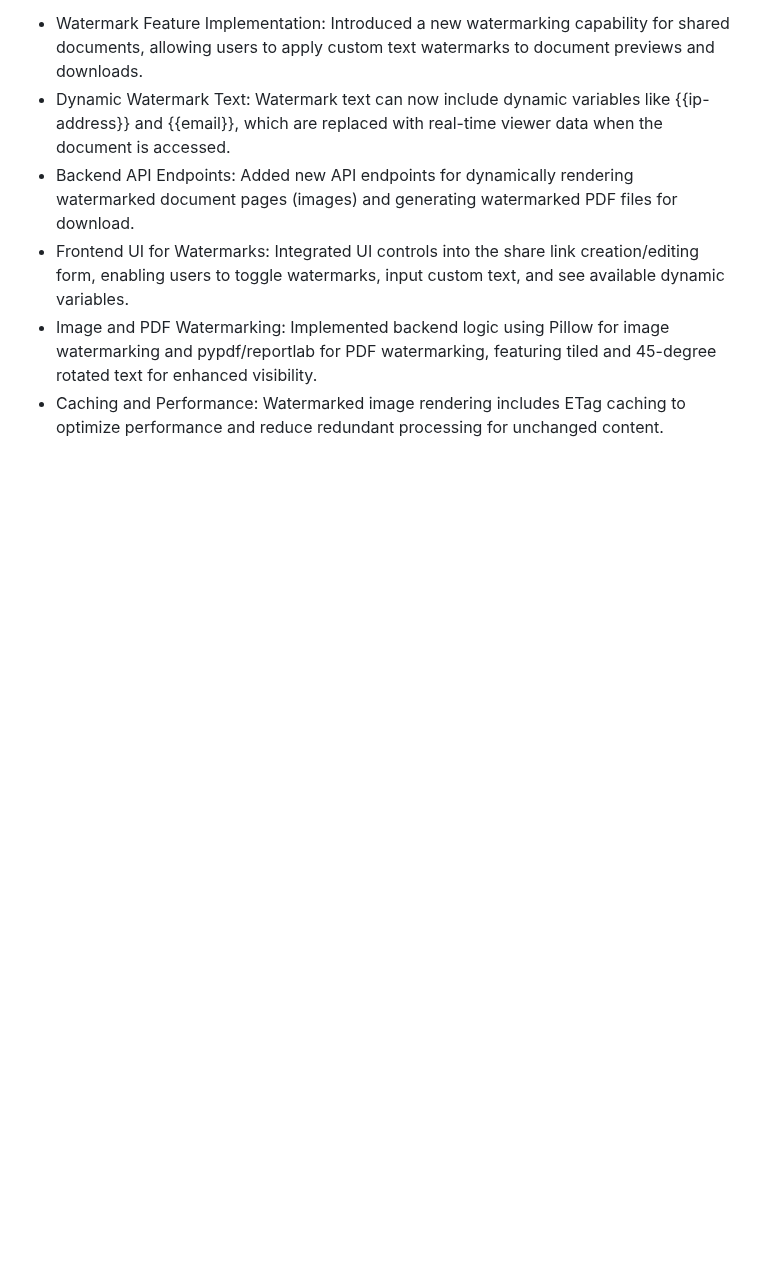
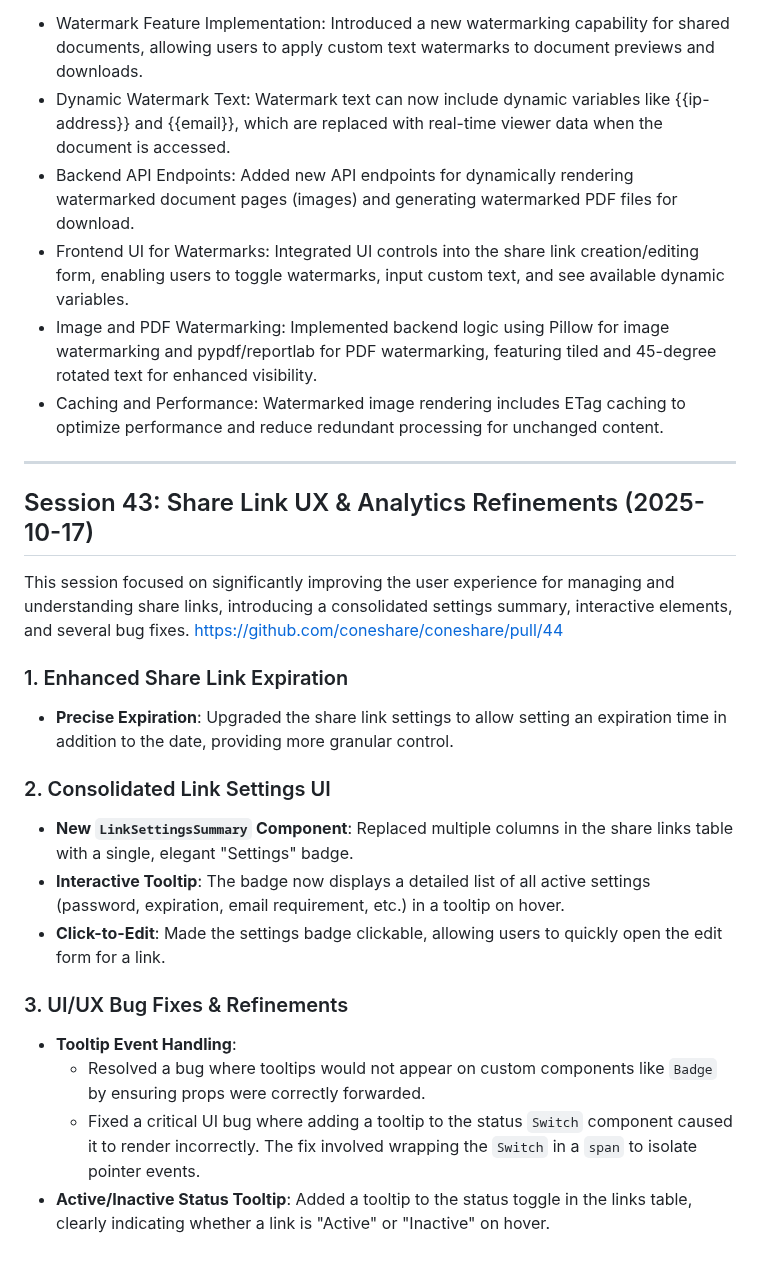
Before and after one commit to coneshare/coneshare, a Markdown page: docs/development-log.md, the part around the change. Rendered like a GitHub page; blank space fills up the shorter version.

Commit message:
docs: update dev log

```diff
--- a/docs/development-log.md
+++ b/docs/development-log.md
@@ -1011,3 +1011,24 @@ This pull request delivers a significant new feature: dynamic watermarking for s
 -  Frontend UI for Watermarks: Integrated UI controls into the share link creation/editing form, enabling users to toggle watermarks, input custom text, and see available dynamic variables.
 -  Image and PDF Watermarking: Implemented backend logic using Pillow for image watermarking and pypdf/reportlab for PDF watermarking, featuring tiled and 45-degree rotated text for enhanced visibility.
 -  Caching and Performance: Watermarked image rendering includes ETag caching to optimize performance and reduce redundant processing for unchanged content.
+
+---
+
+## Session 43: Share Link UX & Analytics Refinements (2025-10-17)
+
+This session focused on significantly improving the user experience for managing and understanding share links, introducing a consolidated settings summary, interactive elements, and several bug fixes.
+[https://github.com/coneshare/coneshare/pull/44](https://github.com/coneshare/coneshare/pull/44)
+
+### 1. Enhanced Share Link Expiration
+- **Precise Expiration**: Upgraded the share link settings to allow setting an expiration time in addition to the date, providing more granular control.
+
+### 2. Consolidated Link Settings UI
+- **New `LinkSettingsSummary` Component**: Replaced multiple columns in the share links table with a single, elegant "Settings" badge.
+- **Interactive Tooltip**: The badge now displays a detailed list of all active settings (password, expiration, email requirement, etc.) in a tooltip on hover.
+- **Click-to-Edit**: Made the settings badge clickable, allowing users to quickly open the edit form for a link.
+
+### 3. UI/UX Bug Fixes & Refinements
+- **Tooltip Event Handling**:
+  - Resolved a bug where tooltips would not appear on custom components like `Badge` by ensuring props were correctly forwarded.
+  - Fixed a critical UI bug where adding a tooltip to the status `Switch` component caused it to render incorrectly. The fix involved wrapping the `Switch` in a `span` to isolate pointer events.
+- **Active/Inactive Status Tooltip**: Added a tooltip to the status toggle in the links table, clearly indicating whether a link is "Active" or "Inactive" on hover.
```
